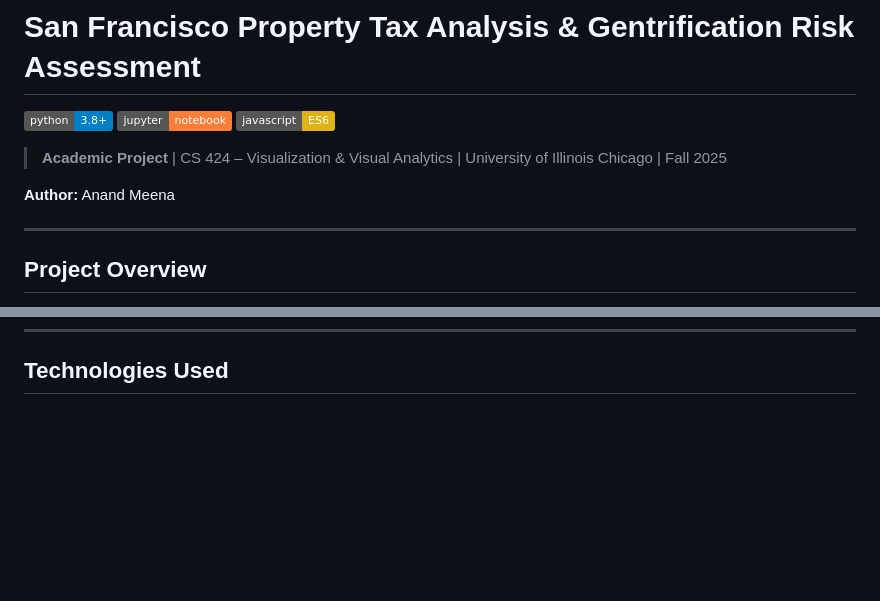
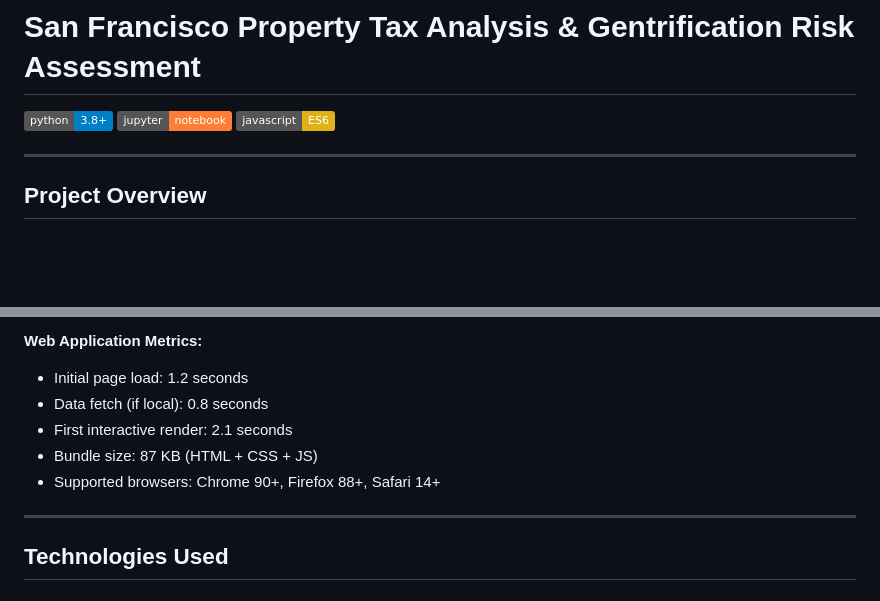
Before and after one commit to Alcatraz-0/San-Francisco-Property-Tax-Analysis-Gentrification-Risk-Assessment, a Markdown page: README.md, 2 parts joined by grey strips. Rendered like a GitHub page; badges without logos; blank space fills up the shorter version.

```diff
--- a/README.md
+++ b/README.md
@@ -3,10 +3,6 @@
 [![Python 3.8+](https://img.shields.io/badge/python-3.8+-blue.svg)](https://www.python.org/downloads/)
 [![Jupyter](https://img.shields.io/badge/jupyter-notebook-orange.svg)](https://jupyter.org/)
 [![JavaScript](https://img.shields.io/badge/javascript-ES6-yellow.svg)](https://developer.mozilla.org/en-US/docs/Web/JavaScript)
-
-> **Academic Project** | CS 424 – Visualization & Visual Analytics | University of Illinois Chicago | Fall 2025
-
-**Author:** Anand Meena
 
 ---
 
@@ -312,3 +446,12 @@ Downtown and northern neighborhoods show land value growing significantly faster
+**Web Application Metrics:**
+- Initial page load: 1.2 seconds
+- Data fetch (if local): 0.8 seconds
+- First interactive render: 2.1 seconds
+- Bundle size: 87 KB (HTML + CSS + JS)
+- Supported browsers: Chrome 90+, Firefox 88+, Safari 14+
+
+---
+
 ## Technologies Used
 
 ### Python Libraries
```
Also changed, not shown: other parts of README.md (+138 -0 lines).
